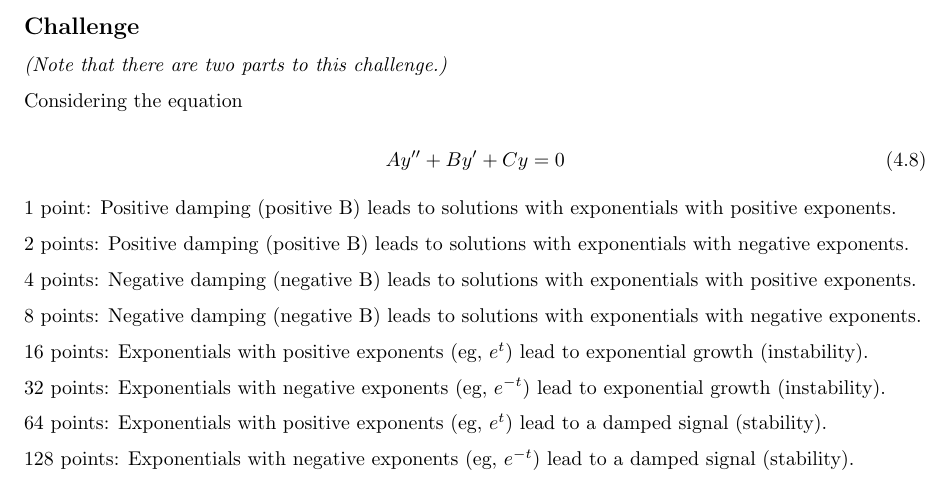
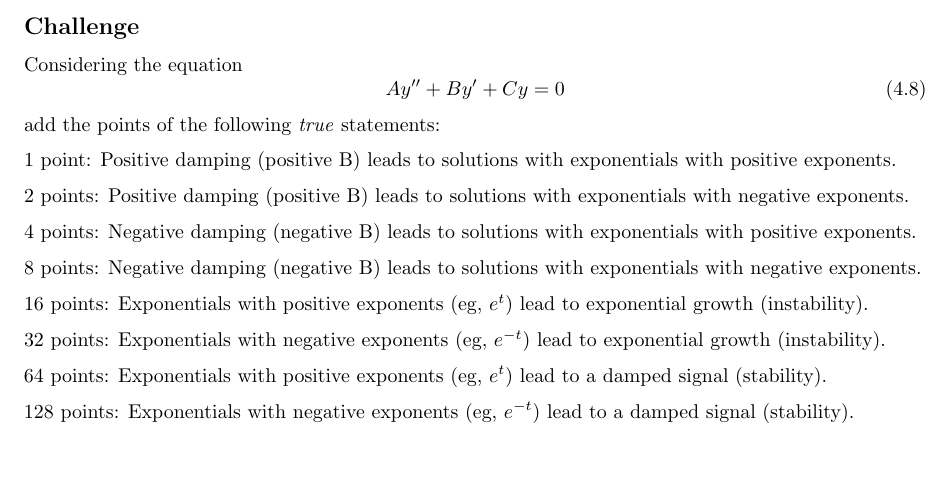
Before and after one commit to NanoScaleDesign/OrdinaryDifferentialEquations, a LaTeX thesis (ode.tex, which reads 2ndorder.tex): part of page 40 of 40, cut so that both start at the same text, the shorter picture padded with empty space. Compiled offline with pdfLaTeX.

Commit message:
Fix 4.7 question

```diff
--- a/2ndorder.tex
+++ b/2ndorder.tex
@@ -195,13 +195,11 @@ Here we include a damping term again, but this time it is positive.
 
 \subsection*{Challenge}
 
-\emph{(Note that there are two parts to this challenge.)}
-
 Considering the equation
-
 \begin{equation}
     A y'' + B y' + C y = 0
 \end{equation}
+add the points of the following \emph{true} statements:
 
 1 point: Positive damping (positive B) leads to solutions with exponentials with positive exponents.
 
```
Also changed, not shown: ode.pdf.
